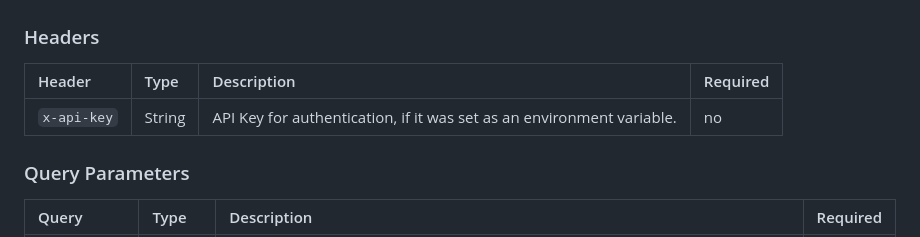
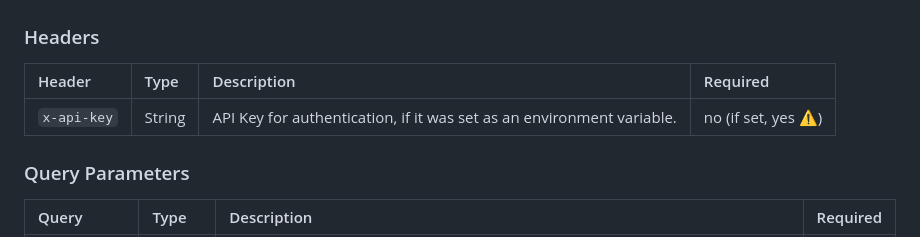
Before and after one commit to berrysauce/altar, a Markdown page: README.md, the part around the change. GitHub-like rendering.

```diff
--- a/README.md
+++ b/README.md
@@ -42,9 +42,9 @@ Altar currently has two public endpoints:
 
 ### Headers
 
-| Header        | Type    | Description                                                                            | Required |
-| :-------------|:--------|:---------------------------------------------------------------------------------------| :--------|
-| `x-api-key`   | String  | API Key for authentication, if it was set as an environment variable.                  | no       |
+| Header        | Type    | Description                                                                            | Required              |
+| :-------------|:--------|:---------------------------------------------------------------------------------------| :---------------------|
+| `x-api-key`   | String  | API Key for authentication, if it was set as an environment variable.                  | no (if set, yes  ⚠️)      |
 
 ### Query Parameters
 
```
